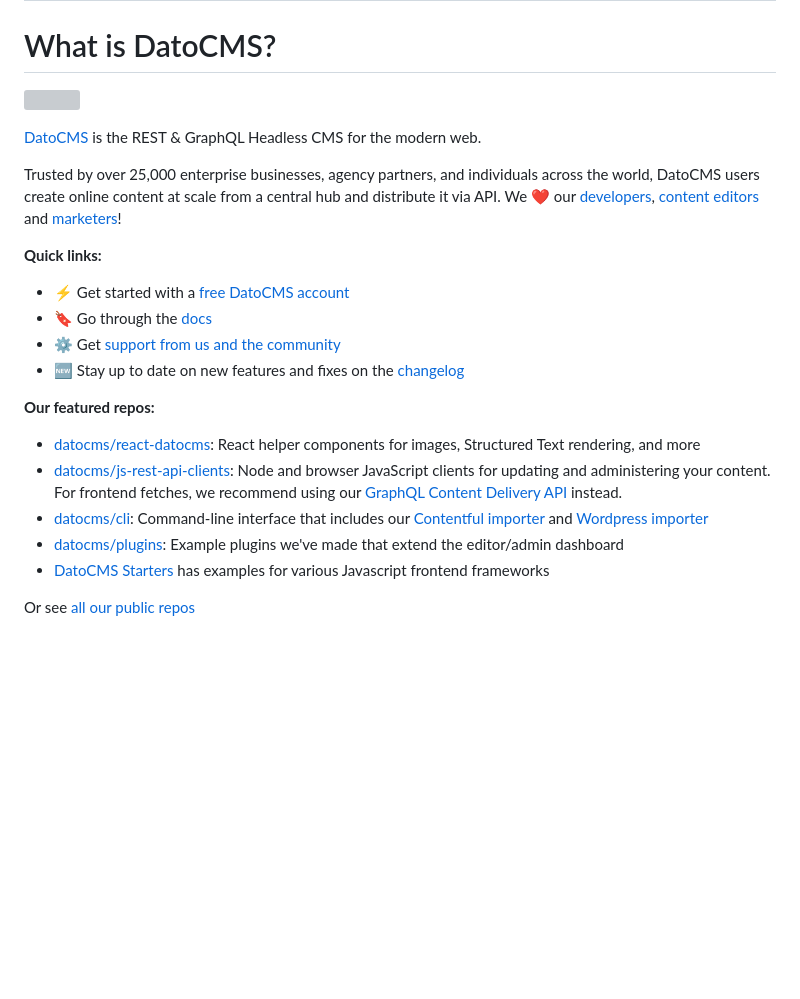
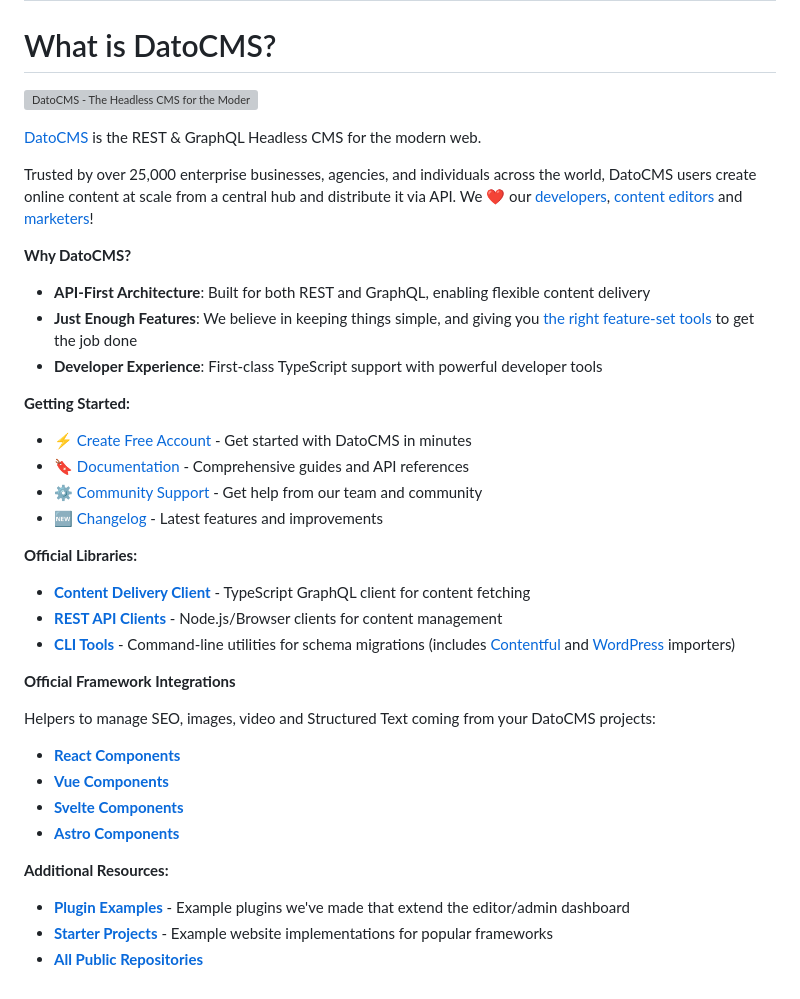
Before and after one commit to datocms/gatsby-blog-demo, a Markdown page: README.md, the part around the change. Drawn GitHub-style; blank space fills up the shorter version; grey boxes are pictures that could not be loaded.

Commit message:
Auto-update README (header 2aef6, footer ad76d) [skip ci]

```diff
--- a/README.md
+++ b/README.md
@@ -64,26 +64,45 @@ This websites uses:
 ---
 
 # What is DatoCMS?
-<a href="https://www.datocms.com/"><img src="https://www.datocms.com/images/full_logo.svg" height="60"></a>
+
+<a href="https://www.datocms.com/"><img src="https://www.datocms.com/images/full_logo.svg" height="60" alt="DatoCMS - The Headless CMS for the Modern Web"></a>
 
 [DatoCMS](https://www.datocms.com/) is the REST & GraphQL Headless CMS for the modern web.
 
-Trusted by over 25,000 enterprise businesses, agency partners, and individuals across the world, DatoCMS users create online content at scale from a central hub and distribute it via API. We ❤️ our [developers](https://www.datocms.com/team/best-cms-for-developers), [content editors](https://www.datocms.com/team/content-creators) and [marketers](https://www.datocms.com/team/cms-digital-marketing)!
+Trusted by over 25,000 enterprise businesses, agencies, and individuals across the world, DatoCMS users create online content at scale from a central hub and distribute it via API. We ❤️ our [developers](https://www.datocms.com/team/best-cms-for-developers), [content editors](https://www.datocms.com/team/content-creators) and [marketers](https://www.datocms.com/team/cms-digital-marketing)!
 
-**Quick links:**
+**Why DatoCMS?**
 
-- ⚡️ Get started with a [free DatoCMS account](https://dashboard.datocms.com/signup)
-- 🔖 Go through the [docs](https://www.datocms.com/docs)
-- ⚙️ Get [support from us and the community](https://community.datocms.com/)
-- 🆕 Stay up to date on new features and fixes on the [changelog](https://www.datocms.com/product-updates)
+- **API-First Architecture**: Built for both REST and GraphQL, enabling flexible content delivery
+- **Just Enough Features**: We believe in keeping things simple, and giving you [the right feature-set tools](https://www.datocms.com/features) to get the job done
+- **Developer Experience**: First-class TypeScript support with powerful developer tools
 
-**Our featured repos:**
-- [datocms/react-datocms](https://github.com/datocms/react-datocms): React helper components for images, Structured Text rendering, and more
-- [datocms/js-rest-api-clients](https://github.com/datocms/js-rest-api-clients): Node and browser JavaScript clients for updating and administering your content. For frontend fetches, we recommend using our [GraphQL Content Delivery API](https://www.datocms.com/docs/content-delivery-api) instead.
-- [datocms/cli](https://github.com/datocms/cli): Command-line interface that includes our [Contentful importer](https://github.com/datocms/cli/tree/main/packages/cli-plugin-contentful) and [Wordpress importer](https://github.com/datocms/cli/tree/main/packages/cli-plugin-wordpress)
-- [datocms/plugins](https://github.com/datocms/plugins): Example plugins we've made that extend the editor/admin dashboard
-- [DatoCMS Starters](https://www.datocms.com/marketplace/starters) has examples for various Javascript frontend frameworks
+**Getting Started:**
 
-Or see [all our public repos](https://github.com/orgs/datocms/repositories?q=&type=public&language=&sort=stargazers)
+- ⚡️ [Create Free Account](https://dashboard.datocms.com/signup) - Get started with DatoCMS in minutes
+- 🔖 [Documentation](https://www.datocms.com/docs) - Comprehensive guides and API references
+- ⚙️ [Community Support](https://community.datocms.com/) - Get help from our team and community
+- 🆕 [Changelog](https://www.datocms.com/product-updates) - Latest features and improvements
+
+**Official Libraries:**
+
+- [**Content Delivery Client**](https://github.com/datocms/cda-client) - TypeScript GraphQL client for content fetching
+- [**REST API Clients**](https://github.com/datocms/js-rest-api-clients) - Node.js/Browser clients for content management
+- [**CLI Tools**](https://github.com/datocms/cli) - Command-line utilities for schema migrations (includes [Contentful](https://github.com/datocms/cli/tree/main/packages/cli-plugin-contentful) and [WordPress](https://github.com/datocms/cli/tree/main/packages/cli-plugin-wordpress) importers)
+
+**Official Framework Integrations**
+
+Helpers to manage SEO, images, video and Structured Text coming from your DatoCMS projects:
+
+- [**React Components**](https://github.com/datocms/react-datocms)
+- [**Vue Components**](https://github.com/datocms/vue-datocms)
+- [**Svelte Components**](https://github.com/datocms/datocms-svelte)
+- [**Astro Components**](https://github.com/datocms/astro-datocms)
+
+**Additional Resources:**
+
+- [**Plugin Examples**](https://github.com/datocms/plugins) - Example plugins we've made that extend the editor/admin dashboard
+- [**Starter Projects**](https://www.datocms.com/marketplace/starters) - Example website implementations for popular frameworks
+- [**All Public Repositories**](https://github.com/orgs/datocms/repositories?q=&type=public&language=&sort=stargazers)
 
 <!--datocms-autoinclude-footer end-->
```
